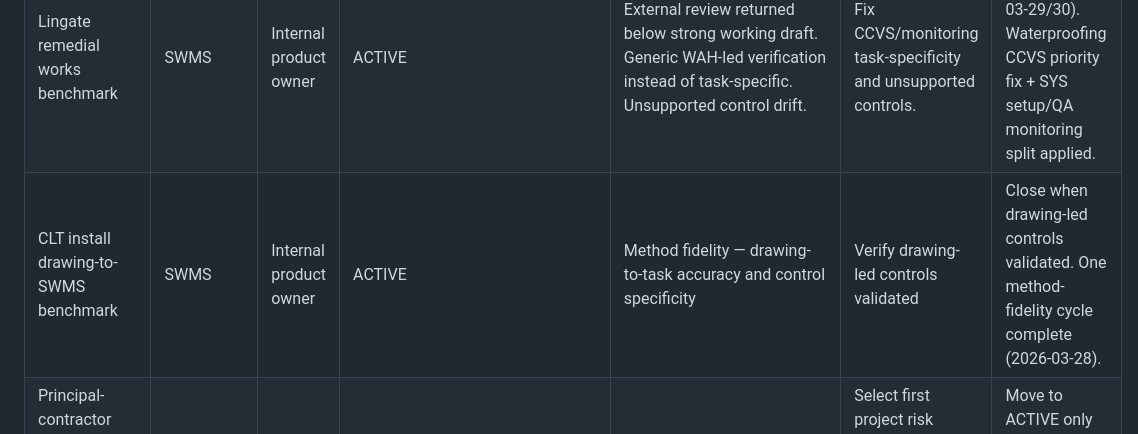
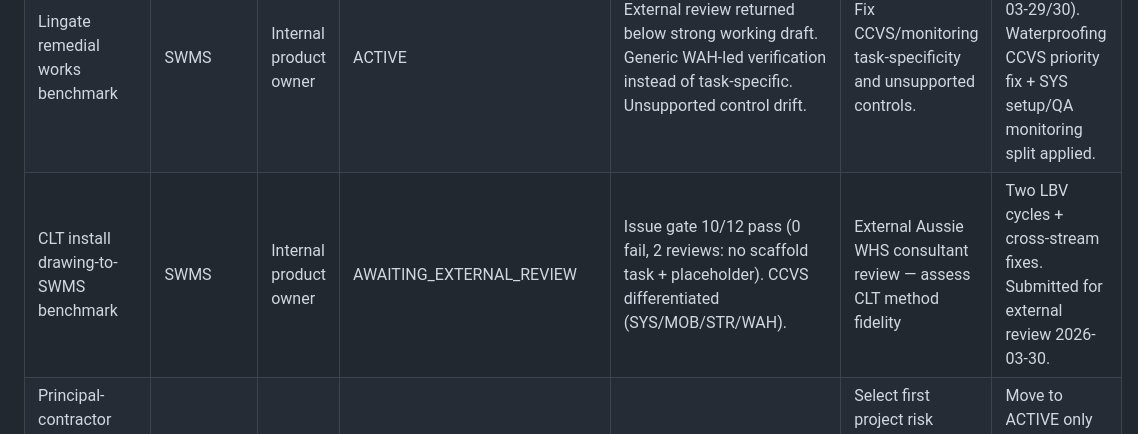
Before and after one commit to mcxl/gatekeeper, a Markdown page: docs/BENCHMARK_GOVERNANCE_REGISTER.md, the part around the change. Rendered like a GitHub page.

Commit message:
docs: CLT → AWAITING_EXTERNAL_REVIEW in governance register
Issue gate: 10/12 pass (0 fail, 2 review — no scaffold + placeholder)
CCVS: SYS/MOB/STR/WAH differentiated for CLT work
Output: SWMS-CLT-Install-AI-Generated-30032026.docx

Co-Authored-By: Claude Opus 4.6 (1M context) <noreply@anthropic.com>

```diff
--- a/docs/BENCHMARK_GOVERNANCE_REGISTER.md
+++ b/docs/BENCHMARK_GOVERNANCE_REGISTER.md
@@ -36,7 +36,7 @@ Use this as the working control sheet for LBV benchmark management.
 | Facade remedial benchmark | SWMS | Internal product owner | CLOSED | Previously task/control quality and consultant trust | Maintain by regression only | Keep closed unless regression or new specialist gap appears |
 | EWP roof access benchmark | SWMS | Internal product owner | ACTIVE | Agent-level EWP method knowledge (transfer scenarios, wind OEM limits) — product investment decision | Agent prompt enrichment for EWP-specific content, or deeper method-validity comparison | Two LBV cycles complete (2026-03-29). Transfer controls verified against SD Group reference. Remaining gap is agent-level. Close when issue gate passes consistently. |
 | Lingate remedial works benchmark | SWMS | Internal product owner | ACTIVE | External review returned below strong working draft. Generic WAH-led verification instead of task-specific. Unsupported control drift. | Fix CCVS/monitoring task-specificity and unsupported controls. | Four LBV cycles (2026-03-29/30). Waterproofing CCVS priority fix + SYS setup/QA monitoring split applied. |
-| CLT install drawing-to-SWMS benchmark | SWMS | Internal product owner | ACTIVE | Method fidelity — drawing-to-task accuracy and control specificity | Verify drawing-led controls validated | Close when drawing-led controls validated. One method-fidelity cycle complete (2026-03-28). |
+| CLT install drawing-to-SWMS benchmark | SWMS | Internal product owner | AWAITING_EXTERNAL_REVIEW | Issue gate 10/12 pass (0 fail, 2 reviews: no scaffold task + placeholder). CCVS differentiated (SYS/MOB/STR/WAH). | External Aussie WHS consultant review — assess CLT method fidelity | Two LBV cycles + cross-stream fixes. Submitted for external review 2026-03-30. |
 | Principal-contractor risk register to subcontractor SWMS alignment benchmark | SWMS Review Engine | Internal product owner | HOLD | Benchmark asset readiness and review-contract definition | Select first project risk register, first subcontractor SWMS, and define comparison result contract | Move to ACTIVE only when first benchmark assets and comparison expectations are ready |
 | Data centre fit-out benchmark | RA | Internal product owner | CLOSED | Previously classification/HRCW/control quality | Maintain by regression only | Keep closed unless regression or product-boundary shift appears |
 | Withers Road civil benchmark | RA | Internal product owner | CLOSED | Previously civil classification and HRCW/package relevance | Maintain by regression only | Keep closed unless regression or new civil benchmark gap appears |
```
